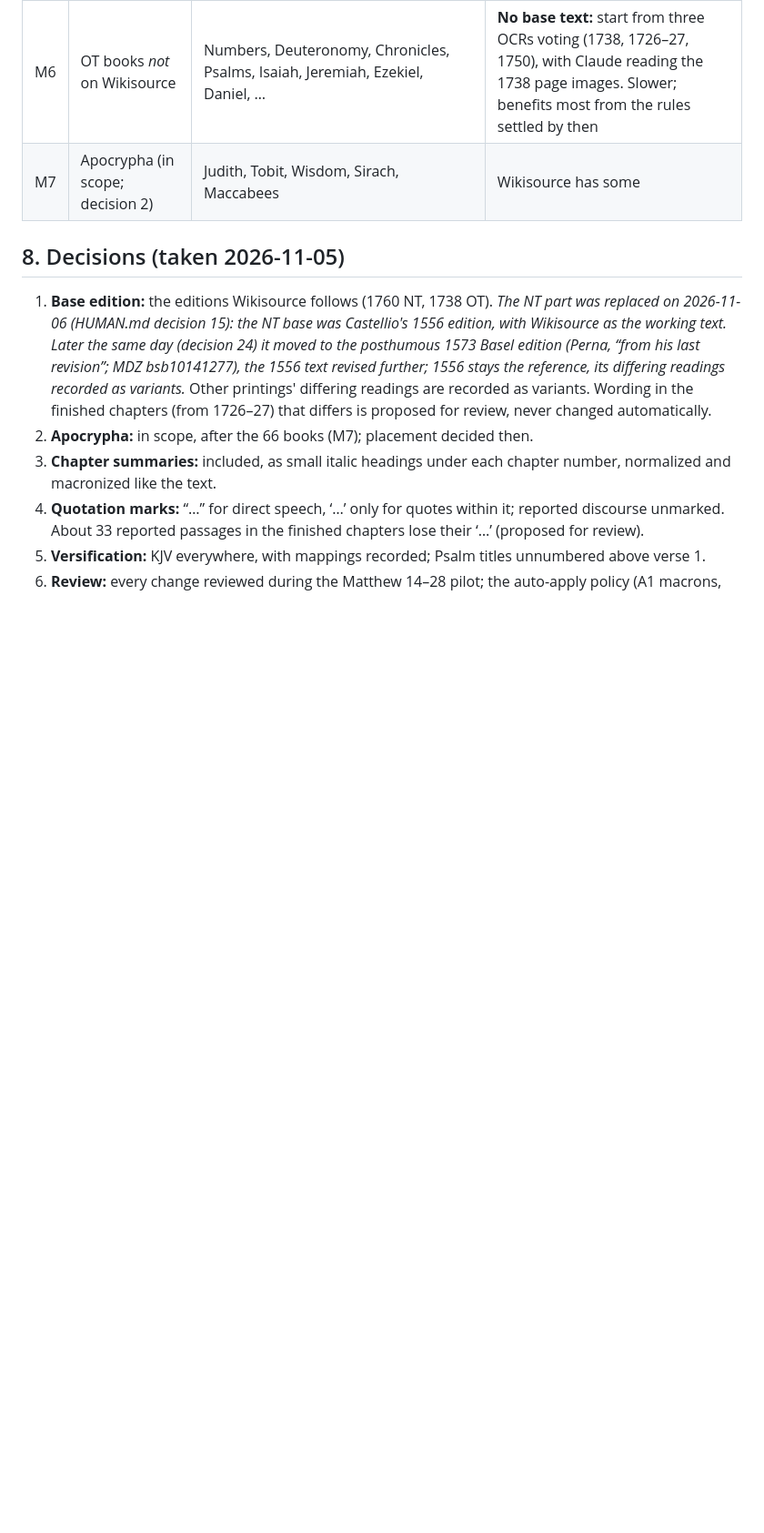
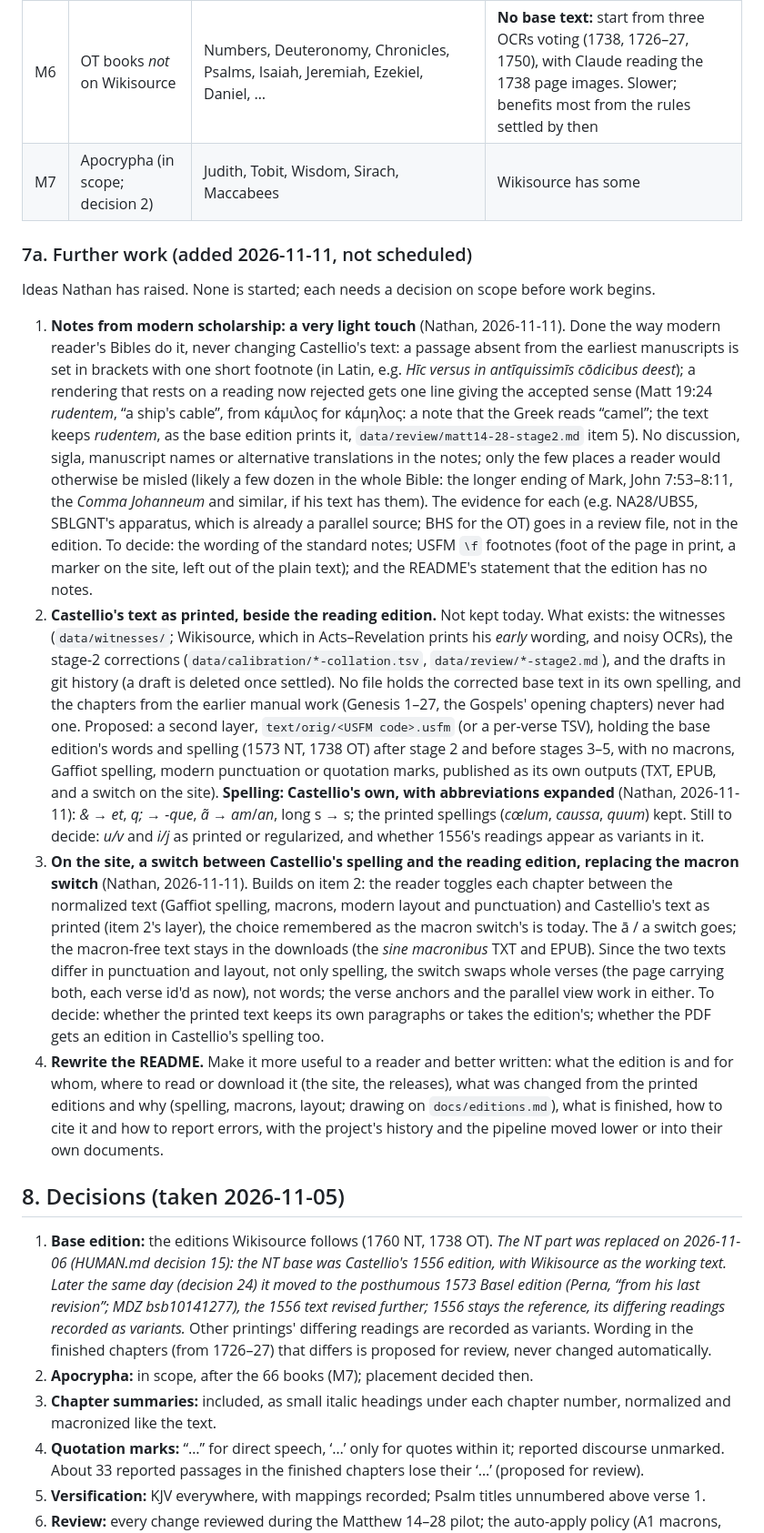
Before and after one commit to njand/biblia-castellionis, a Markdown page: PLAN.md, the part around the change. Shown at 91% size. Drawn GitHub-style; blank space fills up the shorter version.

Commit message:
Plan: further work (§7a): scholarship notes, Castellio's printed text, a spelling switch on the site, the README
The site's ā / a switch to become a switch between the reading edition and
Castellio's text as printed (Nathan, 2026-11-11).

Co-Authored-By: Claude Opus 5.5 <noreply@anthropic.com>

```diff
--- a/PLAN.md
+++ b/PLAN.md
@@ -236,6 +236,46 @@ Before any new chapter is produced:
 | M6 | OT books *not* on Wikisource | Numbers, Deuteronomy, Chronicles, Psalms, Isaiah, Jeremiah, Ezekiel, Daniel, … | **No base text:** start from three OCRs voting (1738, 1726–27, 1750), with Claude reading the 1738 page images. Slower; benefits most from the rules settled by then |
 | M7 | Apocrypha (in scope; decision 2) | Judith, Tobit, Wisdom, Sirach, Maccabees | Wikisource has some |
 
+### 7a. Further work (added 2026-11-11, not scheduled)
+
+Ideas Nathan has raised. None is started; each needs a decision on scope before work begins.
+
+1. **Notes from modern scholarship: a very light touch** (Nathan, 2026-11-11). Done the way modern reader's Bibles
+   do it, never changing Castellio's text: a passage absent from the earliest manuscripts is set in brackets with
+   one short footnote (in Latin, e.g. *Hīc versus in antīquissimīs cōdicibus deest*); a rendering that rests on a
+   reading now rejected gets one line giving the accepted sense (Matt 19:24 *rudentem*, “a ship's cable”, from
+   κάμιλος for κάμηλος: a note that the Greek reads “camel”; the text keeps *rudentem*, as the base edition prints
+   it, `data/review/matt14-28-stage2.md` item 5). No discussion, sigla, manuscript names or alternative
+   translations in the notes; only the few places a reader would otherwise be misled (likely a few dozen in the
+   whole Bible: the longer ending of Mark, John 7:53–8:11, the *Comma Johanneum* and similar, if his text has
+   them). The evidence for each (e.g. NA28/UBS5, SBLGNT's apparatus, which is already a parallel source; BHS for
+   the OT) goes in a review file, not in the edition. To decide: the wording of the standard notes; USFM `\f`
+   footnotes (foot of the page in print, a marker on the site, left out of the plain text); and the README's
+   statement that the edition has no notes.
+2. **Castellio's text as printed, beside the reading edition.** Not kept today. What exists: the witnesses
+   (`data/witnesses/`; Wikisource, which in Acts–Revelation prints his *early* wording, and noisy OCRs), the
+   stage-2 corrections (`data/calibration/*-collation.tsv`, `data/review/*-stage2.md`), and the drafts in git
+   history (a draft is deleted once settled). No file holds the corrected base text in its own spelling, and the
+   chapters from the earlier manual work (Genesis 1–27, the Gospels' opening chapters) never had one. Proposed: a
+   second layer, `text/orig/<USFM code>.usfm` (or a per-verse TSV), holding the base edition's words and spelling
+   (1573 NT, 1738 OT) after stage 2 and before stages 3–5, with no macrons, Gaffiot spelling, modern punctuation or
+   quotation marks, published as its own outputs (TXT, EPUB, and a switch on the site). **Spelling: Castellio's own,
+   with abbreviations expanded** (Nathan, 2026-11-11): *&* → *et*, *q;* → *-que*, *ã* → *am*/*an*, long s → s; the
+   printed spellings (*cœlum*, *caussa*, *quum*) kept. Still to decide: *u/v* and *i/j* as printed or regularized,
+   and whether 1556's readings appear as variants in it.
+3. **On the site, a switch between Castellio's spelling and the reading edition, replacing the macron switch**
+   (Nathan, 2026-11-11). Builds on item 2: the reader toggles each chapter between the normalized text (Gaffiot
+   spelling, macrons, modern layout and punctuation) and Castellio's text as printed (item 2's layer), the choice
+   remembered as the macron switch's is today. The ā / a switch goes; the macron-free text stays in the downloads
+   (the *sine macronibus* TXT and EPUB). Since the two texts differ in punctuation and layout, not only spelling,
+   the switch swaps whole verses (the page carrying both, each verse id'd as now), not words; the verse anchors and
+   the parallel view work in either. To decide: whether the printed text keeps its own paragraphs or takes the
+   edition's; whether the PDF gets an edition in Castellio's spelling too.
+4. **Rewrite the README.** Make it more useful to a reader and better written: what the edition is and for whom,
+   where to read or download it (the site, the releases), what was changed from the printed editions and why
+   (spelling, macrons, layout; drawing on `docs/editions.md`), what is finished, how to cite it and how to report
+   errors, with the project's history and the pipeline moved lower or into their own documents.
+
 ## 8. Decisions (taken 2026-11-05)
 
 1. **Base edition:** the editions Wikisource follows (1760 NT, 1738 OT). *The NT part was replaced on 2026-11-06 (HUMAN.md decision 15): the NT base was Castellio's 1556 edition, with Wikisource as the working text. Later the same day (decision 24) it moved to the posthumous 1573 Basel edition (Perna, “from his last revision”; MDZ bsb10141277), the 1556 text revised further; 1556 stays the reference, its differing readings recorded as variants.* Other printings' differing readings are recorded as variants. Wording in the finished chapters (from 1726–27) that differs is proposed for review, never changed automatically.
```
